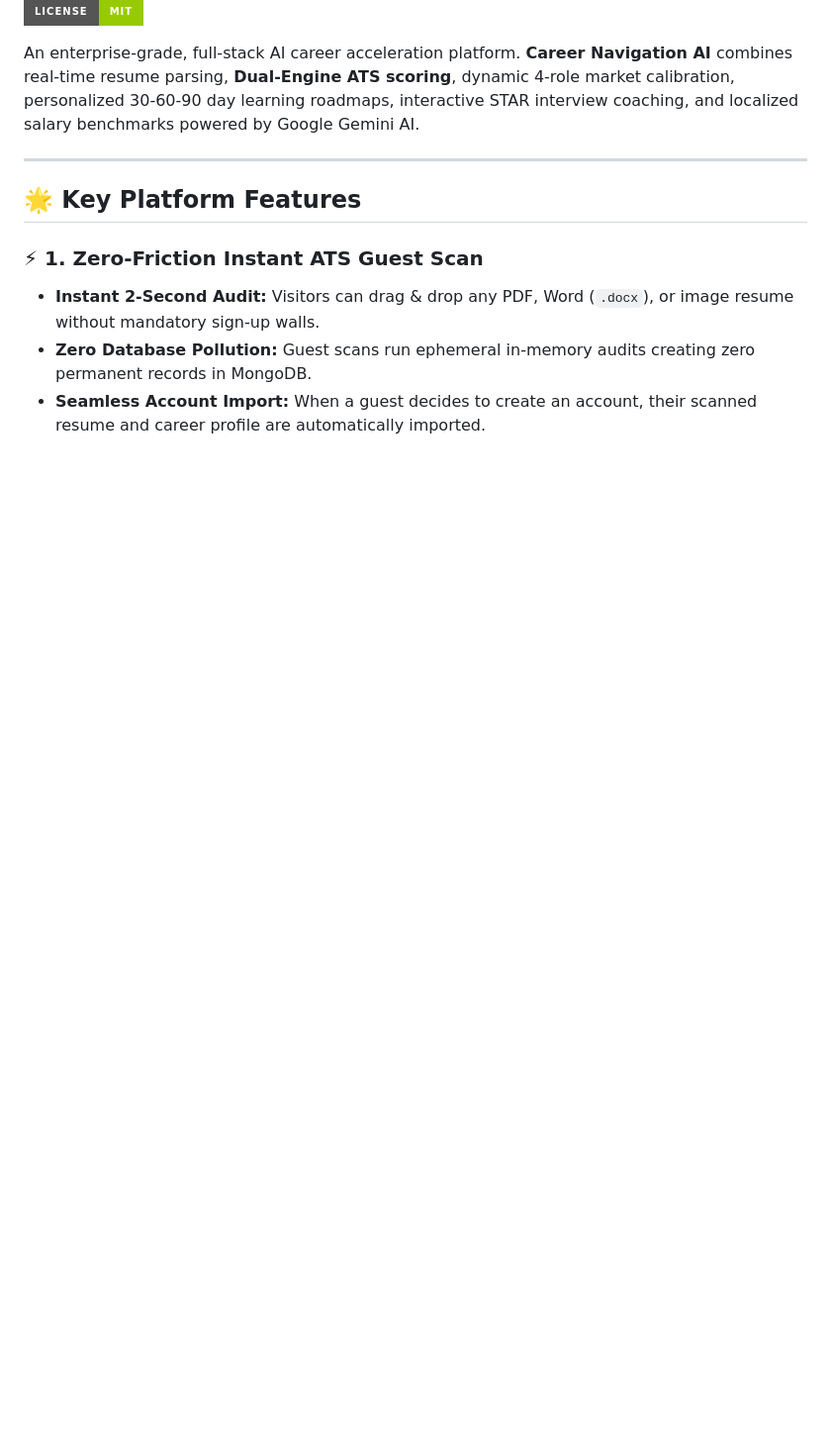
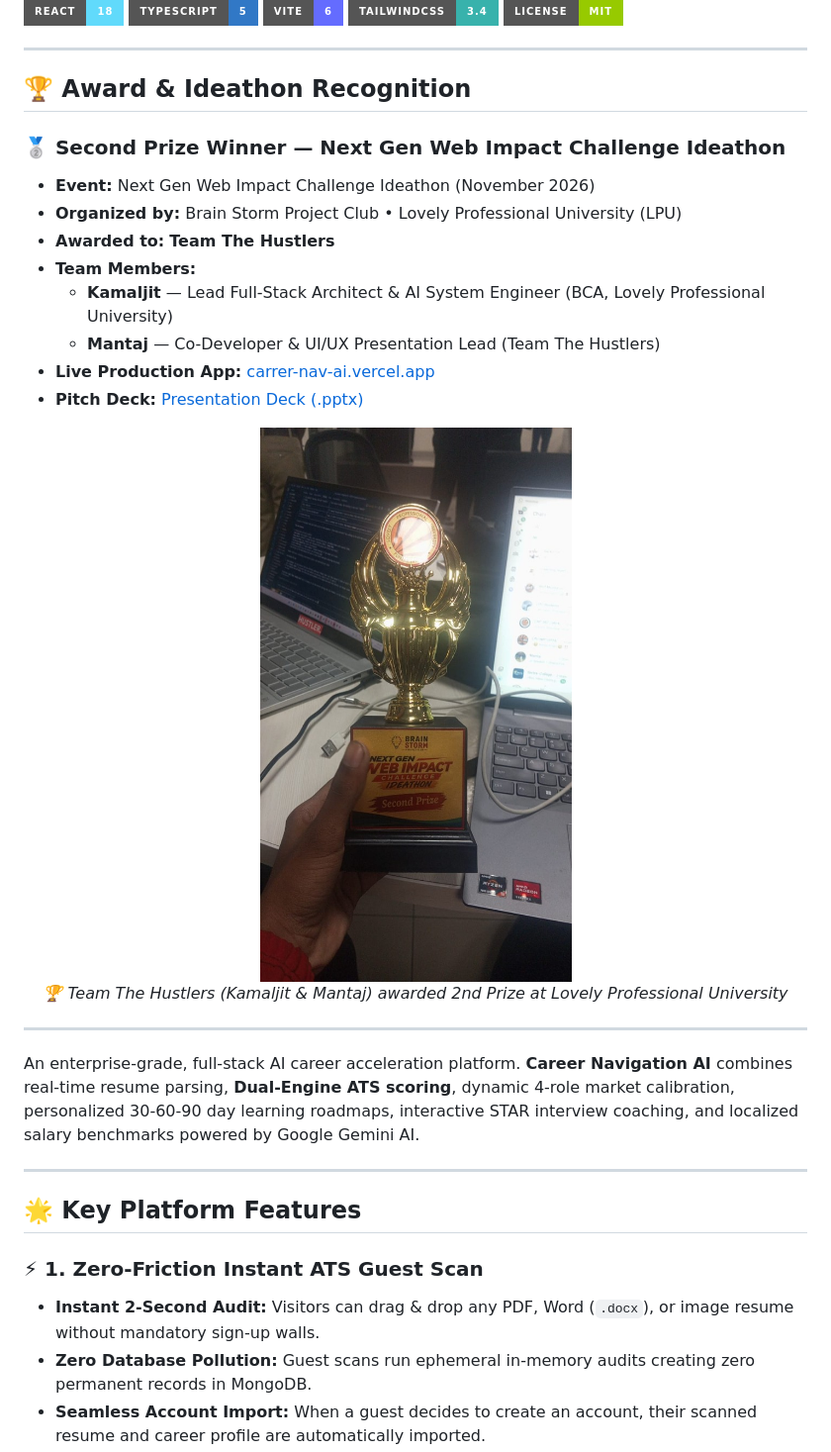
Before and after one commit to raj40870-pixel/Ai-skill-, a Markdown page: README.md, the part around one of its changes. Shown at 99% size. Rendered like a GitHub page; pictures changed too: assets/ideathon_second_prize_trophy.jpg (added); badges without logos; blank space fills up the shorter version.

Commit message:
docs: celebrate 2nd Prize win at Next Gen Web Impact Challenge Ideathon (LPU) by Team The Hustlers

```diff
--- a/README.md
+++ b/README.md
@@ -6,6 +8,27 @@
 [![Vite](https://img.shields.io/badge/Vite-6-646CFF?style=for-the-badge&logo=vite&logoColor=white)](https://vitejs.dev/)
 [![Tailwind CSS](https://img.shields.io/badge/TailwindCSS-3.4-38B2AC?style=for-the-badge&logo=tailwind-css&logoColor=white)](https://tailwindcss.com/)
 [![License](https://img.shields.io/badge/License-MIT-green?style=for-the-badge)](LICENSE)
+
+---
+
+## 🏆 Award & Ideathon Recognition
+
+### 🥈 **Second Prize Winner — Next Gen Web Impact Challenge Ideathon**
+* **Event:** Next Gen Web Impact Challenge Ideathon (November 2026)
+* **Organized by:** Brain Storm Project Club • Lovely Professional University (LPU)
+* **Awarded to:** **Team The Hustlers**
+* **Team Members:**
+  * **Kamaljit** — Lead Full-Stack Architect & AI System Engineer (BCA, Lovely Professional University)
+  * **Mantaj** — Co-Developer & UI/UX Presentation Lead (Team The Hustlers)
+* **Live Production App:** [carrer-nav-ai.vercel.app](https://carrer-nav-ai.vercel.app)
+* **Pitch Deck:** [Presentation Deck (.pptx)](public/The_Hustlers_Career_Nav_AI_Presentation.pptx)
+
+<div align="center">
+  <img src="assets/ideathon_second_prize_trophy.jpg" alt="Next Gen Web Impact Challenge Ideathon - Second Prize Trophy" width="380" style="border-radius: 12px; box-shadow: 0 4px 20px rgba(0,0,0,0.3);" />
+  <p><em>🏆 Team The Hustlers (Kamaljit & Mantaj) awarded 2nd Prize at Lovely Professional University</em></p>
+</div>
+
+---
 
 An enterprise-grade, full-stack AI career acceleration platform. **Career Navigation AI** combines real-time resume parsing, **Dual-Engine ATS scoring**, dynamic 4-role market calibration, personalized 30-60-90 day learning roadmaps, interactive STAR interview coaching, and localized salary benchmarks powered by Google Gemini AI.
 
```
Also changed, not shown: other parts of README.md (+2 -0 lines).
